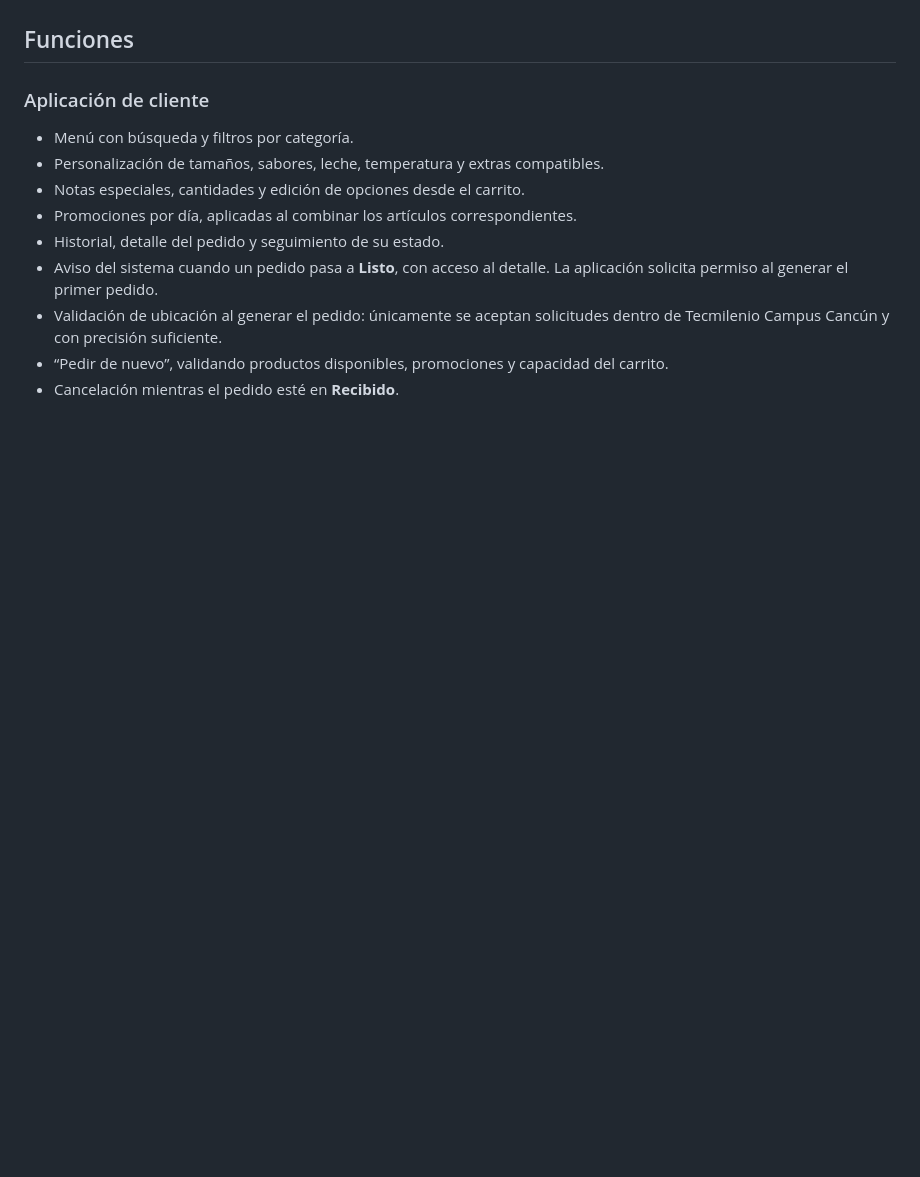
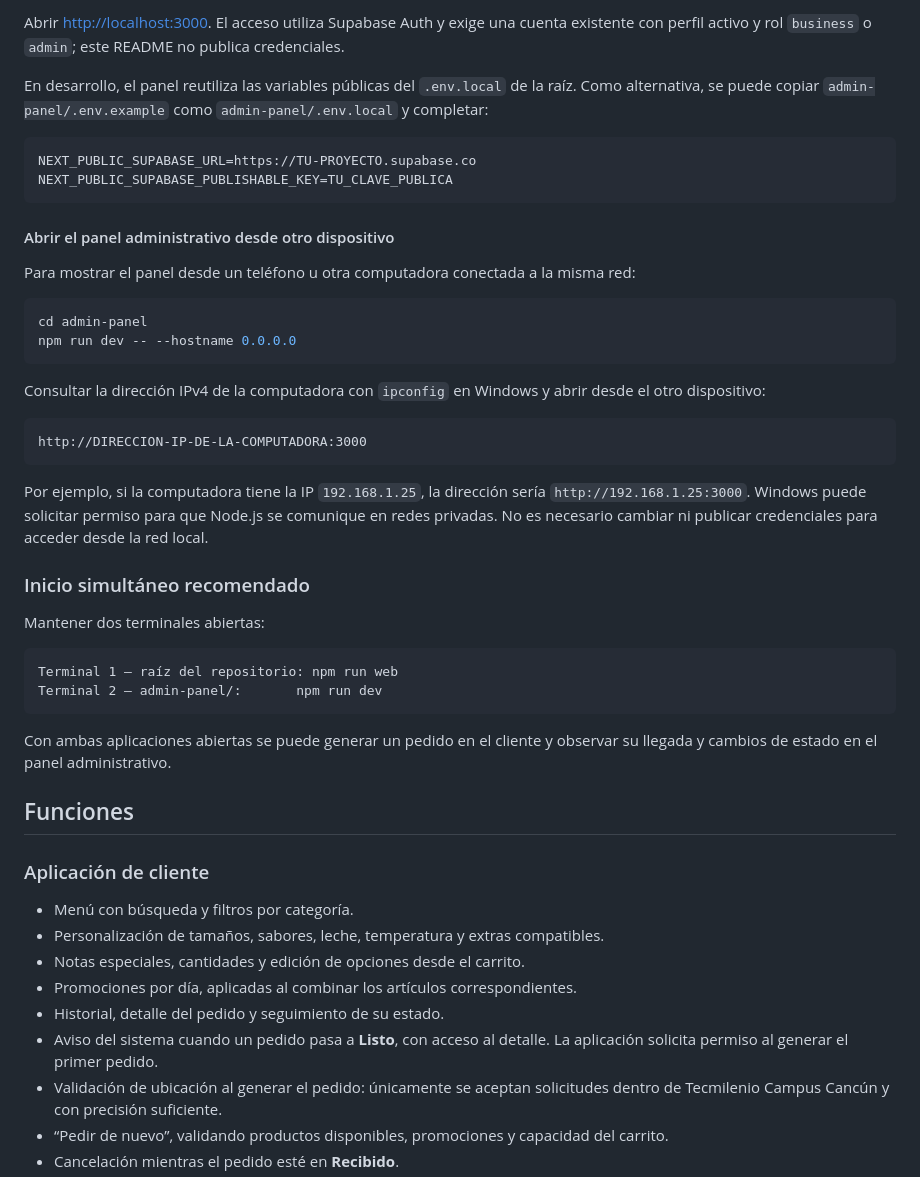
Before and after one commit to Angel0208ia/MasCafe, a Markdown page: README.md, the part around one of its changes. GitHub-like rendering; blank space fills up the shorter version.

Commit message:
docs: prioriza inicio del cliente y panel admin

````diff
--- a/README.md
+++ b/README.md
@@ -6,3 +80,39 @@ Todos los importes se manejan en **pesos mexicanos (MXN)**. El sistema registra
+Abrir [http://localhost:3000](http://localhost:3000). El acceso utiliza Supabase Auth y exige una cuenta existente con perfil activo y rol `business` o `admin`; este README no publica credenciales.
+
+En desarrollo, el panel reutiliza las variables públicas del `.env.local` de la raíz. Como alternativa, se puede copiar `admin-panel/.env.example` como `admin-panel/.env.local` y completar:
+
+```dotenv
+NEXT_PUBLIC_SUPABASE_URL=https://TU-PROYECTO.supabase.co
+NEXT_PUBLIC_SUPABASE_PUBLISHABLE_KEY=TU_CLAVE_PUBLICA
+```
+
+#### Abrir el panel administrativo desde otro dispositivo
+
+Para mostrar el panel desde un teléfono u otra computadora conectada a la misma red:
+
+```bash
+cd admin-panel
+npm run dev -- --hostname 0.0.0.0
+```
+
+Consultar la dirección IPv4 de la computadora con `ipconfig` en Windows y abrir desde el otro dispositivo:
+
+```text
+http://DIRECCION-IP-DE-LA-COMPUTADORA:3000
+```
+
+Por ejemplo, si la computadora tiene la IP `192.168.1.25`, la dirección sería `http://192.168.1.25:3000`. Windows puede solicitar permiso para que Node.js se comunique en redes privadas. No es necesario cambiar ni publicar credenciales para acceder desde la red local.
+
+### Inicio simultáneo recomendado
+
+Mantener dos terminales abiertas:
+
+```text
+Terminal 1 — raíz del repositorio: npm run web
+Terminal 2 — admin-panel/:       npm run dev
+```
+
+Con ambas aplicaciones abiertas se puede generar un pedido en el cliente y observar su llegada y cambios de estado en el panel administrativo.
 
 ## Funciones
 
````
Also changed, not shown: other parts of README.md (+77 -29 lines).
